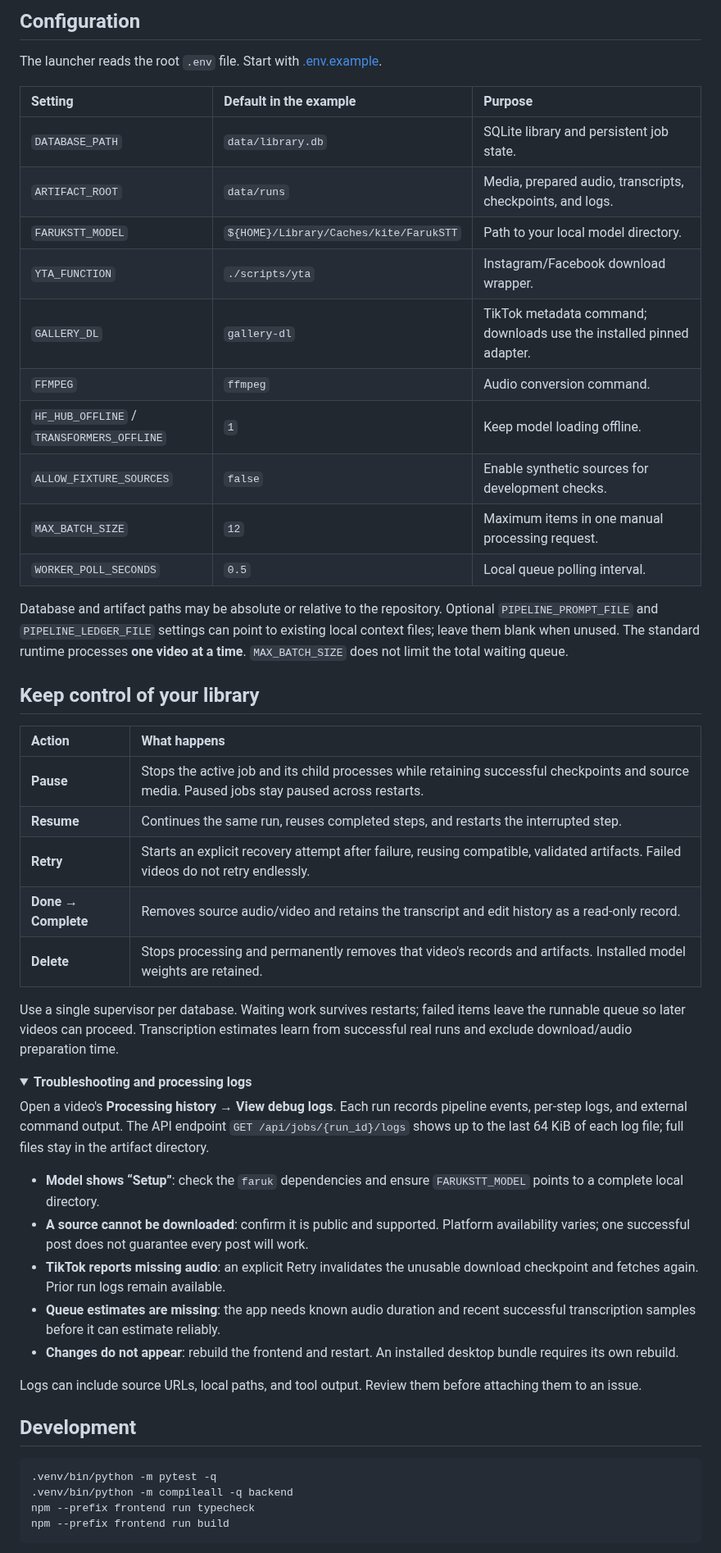
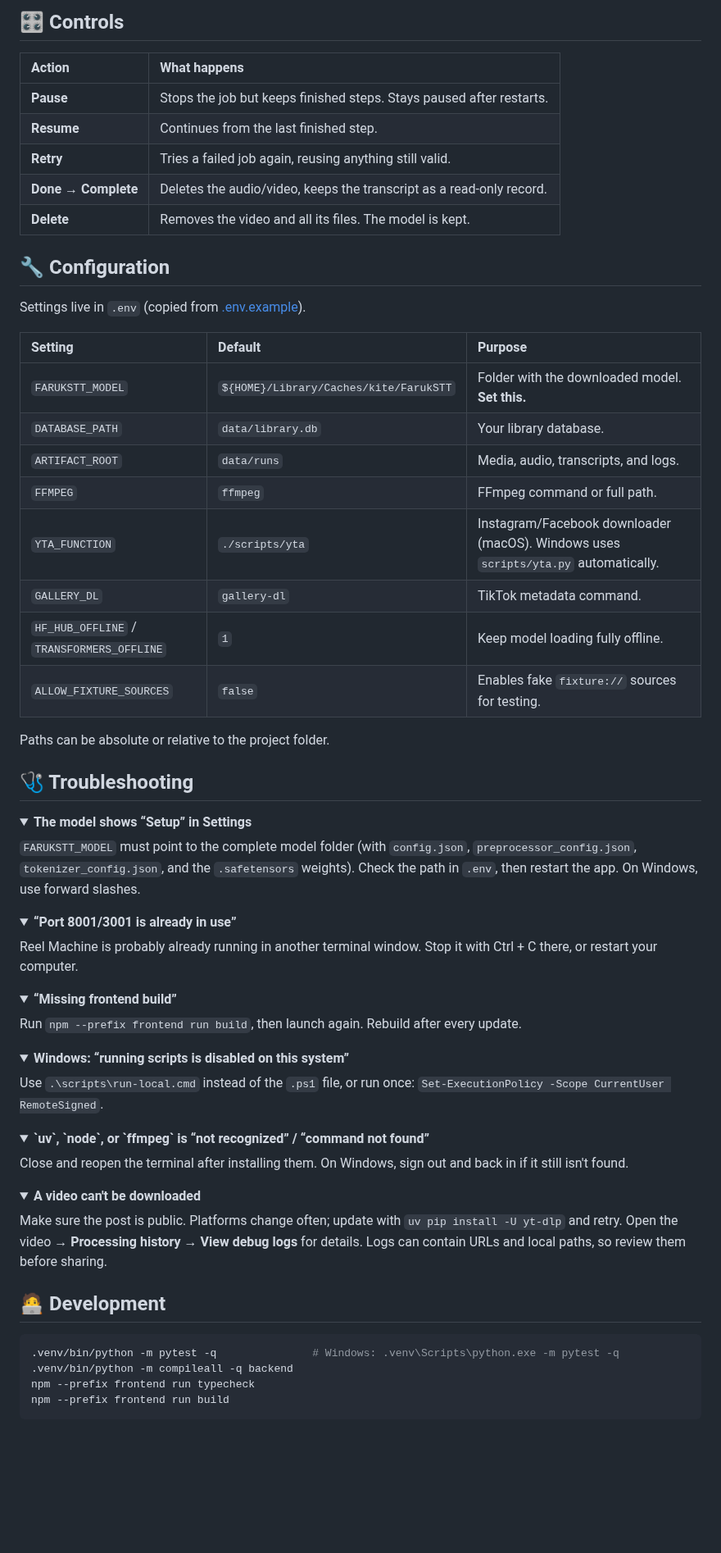
Before and after one commit to imemdev/reel-machine, a Markdown page: README.md, the part around one of its changes. Shown at 82% size. Rendered like a GitHub page; folded sections open; blank space fills up the shorter version.

````diff
--- a/README.md
+++ b/README.md
@@ -105,53 +219,73 @@ Rebuild the frontend after changing its source. The launcher serves the producti
-## Configuration
-
-The launcher reads the root `.env` file. Start with [.env.example](.env.example).
-
-| Setting | Default in the example | Purpose |
-| :--- | :--- | :--- |
-| `DATABASE_PATH` | `data/library.db` | SQLite library and persistent job state. |
-| `ARTIFACT_ROOT` | `data/runs` | Media, prepared audio, transcripts, checkpoints, and logs. |
-| `FARUKSTT_MODEL` | `${HOME}/Library/Caches/kite/FarukSTT` | Path to your local model directory. |
-| `YTA_FUNCTION` | `./scripts/yta` | Instagram/Facebook download wrapper. |
-| `GALLERY_DL` | `gallery-dl` | TikTok metadata command; downloads use the installed pinned adapter. |
-| `FFMPEG` | `ffmpeg` | Audio conversion command. |
-| `HF_HUB_OFFLINE` / `TRANSFORMERS_OFFLINE` | `1` | Keep model loading offline. |
-| `ALLOW_FIXTURE_SOURCES` | `false` | Enable synthetic sources for development checks. |
-| `MAX_BATCH_SIZE` | `12` | Maximum items in one manual processing request. |
-| `WORKER_POLL_SECONDS` | `0.5` | Local queue polling interval. |
-
-Database and artifact paths may be absolute or relative to the repository. Optional `PIPELINE_PROMPT_FILE` and `PIPELINE_LEDGER_FILE` settings can point to existing local context files; leave them blank when unused. The standard runtime processes **one video at a time**. `MAX_BATCH_SIZE` does not limit the total waiting queue.
-
-## Keep control of your library
+## 🎛️ Controls
 
 | Action | What happens |
 | :--- | :--- |
-| **Pause** | Stops the active job and its child processes while retaining successful checkpoints and source media. Paused jobs stay paused across restarts. |
-| **Resume** | Continues the same run, reuses completed steps, and restarts the interrupted step. |
-| **Retry** | Starts an explicit recovery attempt after failure, reusing compatible, validated artifacts. Failed videos do not retry endlessly. |
-| **Done → Complete** | Removes source audio/video and retains the transcript and edit history as a read-only record. |
-| **Delete** | Stops processing and permanently removes that video's records and artifacts. Installed model weights are retained. |
+| **Pause** | Stops the job but keeps finished steps. Stays paused after restarts. |
+| **Resume** | Continues from the last finished step. |
+| **Retry** | Tries a failed job again, reusing anything still valid. |
+| **Done → Complete** | Deletes the audio/video, keeps the transcript as a read-only record. |
+| **Delete** | Removes the video and all its files. The model is kept. |
 
-Use a single supervisor per database. Waiting work survives restarts; failed items leave the runnable queue so later videos can proceed. Transcription estimates learn from successful real runs and exclude download/audio preparation time.
+## 🔧 Configuration
+
+Settings live in `.env` (copied from [.env.example](.env.example)).
+
+| Setting | Default | Purpose |
+| :--- | :--- | :--- |
+| `FARUKSTT_MODEL` | `${HOME}/Library/Caches/kite/FarukSTT` | Folder with the downloaded model. **Set this.** |
+| `DATABASE_PATH` | `data/library.db` | Your library database. |
+| `ARTIFACT_ROOT` | `data/runs` | Media, audio, transcripts, and logs. |
+| `FFMPEG` | `ffmpeg` | FFmpeg command or full path. |
+| `YTA_FUNCTION` | `./scripts/yta` | Instagram/Facebook downloader (macOS). Windows uses `scripts/yta.py` automatically. |
+| `GALLERY_DL` | `gallery-dl` | TikTok metadata command. |
+| `HF_HUB_OFFLINE` / `TRANSFORMERS_OFFLINE` | `1` | Keep model loading fully offline. |
+| `ALLOW_FIXTURE_SOURCES` | `false` | Enables fake `fixture://` sources for testing. |
+
+Paths can be absolute or relative to the project folder.
+
+## 🩺 Troubleshooting
 
 <details>
-<summary><strong>Troubleshooting and processing logs</strong></summary>
+<summary><b>The model shows “Setup” in Settings</b></summary>
 
-Open a video's **Processing history → View debug logs**. Each run records pipeline events, per-step logs, and external command output. The API endpoint `GET /api/jobs/{run_id}/logs` shows up to the last 64 KiB of each log file; full files stay in the artifact directory.
-
-- **Model shows “Setup”**: check the `faruk` dependencies and ensure `FARUKSTT_MODEL` points to a complete local directory.
-- **A source cannot be downloaded**: confirm it is public and supported. Platform availability varies; one successful post does not guarantee every post will work.
-- **TikTok reports missing audio**: an explicit Retry invalidates the unusable download checkpoint and fetches again. Prior run logs remain available.
-- **Queue estimates are missing**: the app needs known audio duration and recent successful transcription samples before it can estimate reliably.
-- **Changes do not appear**: rebuild the frontend and restart. An installed desktop bundle requires its own rebuild.
-
-Logs can include source URLs, local paths, and tool output. Review them before attaching them to an issue.
-
+`FARUKSTT_MODEL` must point to the complete model folder (with `config.json`, `preprocessor_config.json`, `tokenizer_config.json`, and the `.safetensors` weights). Check the path in `.env`, then restart the app. On Windows, use forward slashes.
 </details>
 
-## Development
+<details>
+<summary><b>“Port 8001/3001 is already in use”</b></summary>
+
+Reel Machine is probably already running in another terminal window. Stop it with Ctrl + C there, or restart your computer.
+</details>
+
+<details>
+<summary><b>“Missing frontend build”</b></summary>
+
+Run `npm --prefix frontend run build`, then launch again. Rebuild after every update.
+</details>
+
+<details>
+<summary><b>Windows: “running scripts is disabled on this system”</b></summary>
+
+Use `.\scripts\run-local.cmd` instead of the `.ps1` file, or run once:
+`Set-ExecutionPolicy -Scope CurrentUser RemoteSigned`.
+</details>
+
+<details>
+<summary><b>`uv`, `node`, or `ffmpeg` is “not recognized” / “command not found”</b></summary>
+
+Close and reopen the terminal after installing them. On Windows, sign out and back in if it still isn't found.
+</details>
+
+<details>
+<summary><b>A video can't be downloaded</b></summary>
+
+Make sure the post is public. Platforms change often; update with `uv pip install -U yt-dlp` and retry. Open the video → **Processing history → View debug logs** for details. Logs can contain URLs and local paths, so review them before sharing.
+</details>
+
+## 🧑‍💻 Development
 
 ```sh
-.venv/bin/python -m pytest -q
+.venv/bin/python -m pytest -q               # Windows: .venv\Scripts\python.exe -m pytest -q
 .venv/bin/python -m compileall -q backend
 npm --prefix frontend run typecheck
 npm --prefix frontend run build
````
Also changed, not shown: other parts of README.md (+194 -83 lines), docs/LOCAL-SETUP.md (+7 -4 lines), docs/assets/screenshots/dashboard.png (added), docs/assets/screenshots/library.png (added), docs/assets/screenshots/notes.png (added), docs/assets/screenshots/resultat-dark.png (added), 11 other files.
